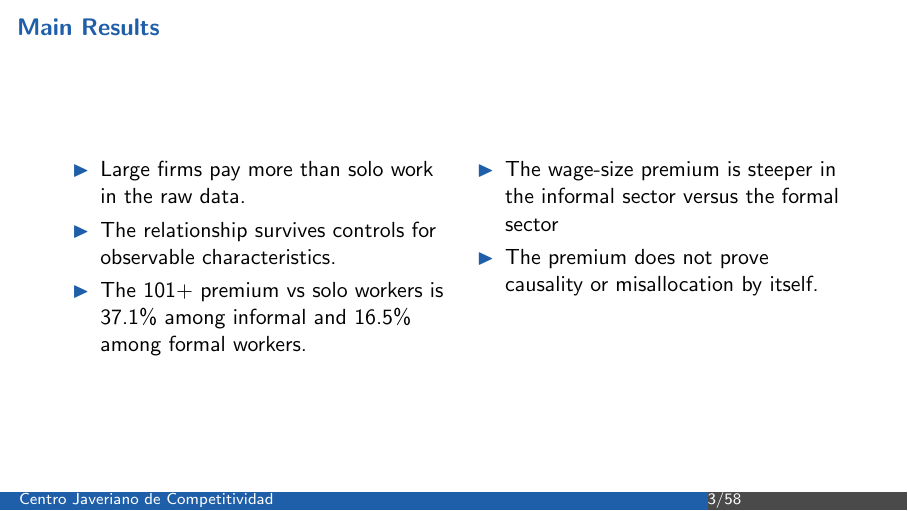
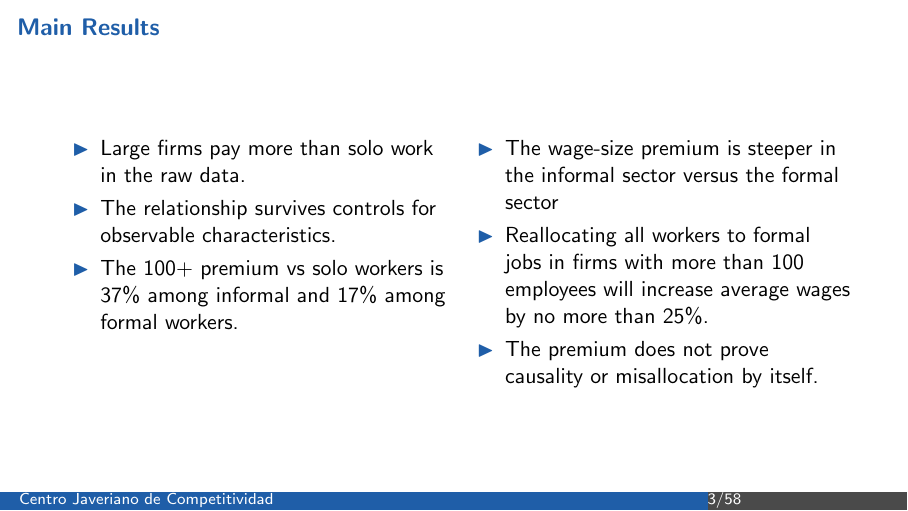
Before and after one commit to oliverpardo1979/Again-Firm-Size-Paper, LaTeX slides (presentacion_javeriana.tex): page 3 of 119. Compiled offline with pdfLaTeX.

Commit message:
slide changes

```diff
--- a/presentacion_javeriana.tex
+++ b/presentacion_javeriana.tex
@@ -109,7 +109,7 @@
       \begin{itemize}
         \item Large firms pay more than solo work in the raw data.
         \item The relationship survives controls for observable characteristics.
-        \item The 101+ premium vs solo workers is 37.1\% among informal and 16.5\% among formal workers.
+        \item The 100+ premium vs solo workers is 37\% among informal and 17\% among formal workers.
       \end{itemize}
     \end{column}
     \begin{column}{0.49\textwidth}
@@ -117,6 +117,7 @@
       \vspace{0.25cm}
       \begin{itemize}
         \item The wage-size premium is steeper in the informal sector versus the formal sector
+        \item Reallocating all workers to formal jobs in firms with more than 100 employees will increase average wages by no more than 25\%.
         \item The premium does not prove causality or misallocation by itself.
         %\item The significance of the formal 101+/solo contrast depends on the inference procedure.
         %\item The salaried-only comparison qualifies the full-sample contrast between formal and informal workers.
```
